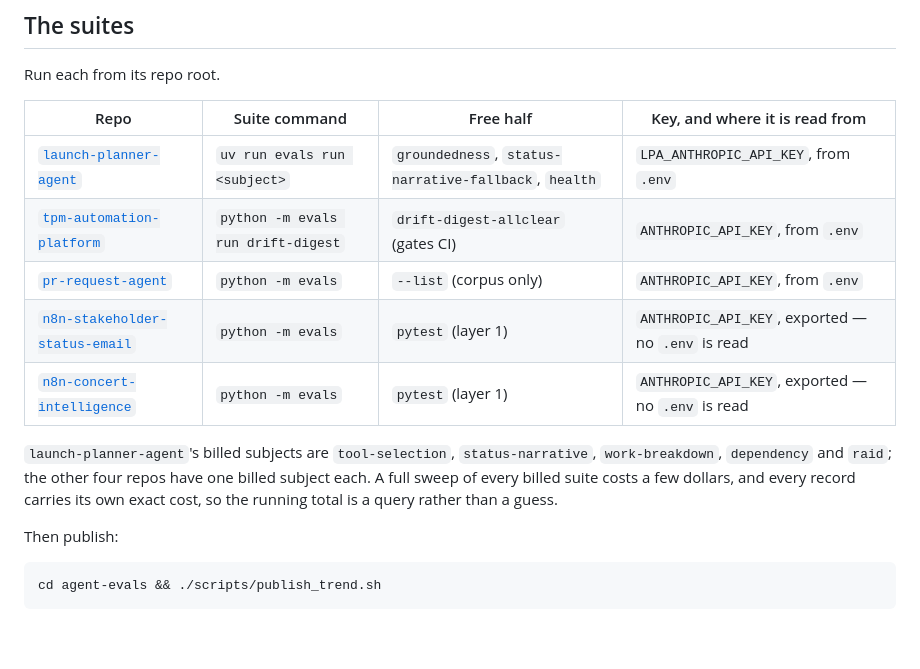
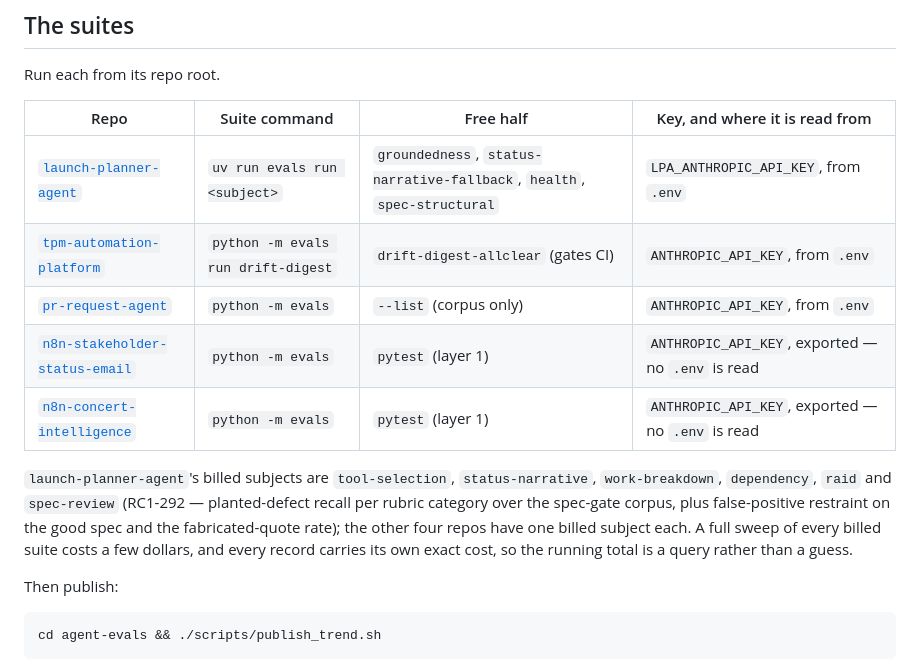
Before and after one commit to snacksnack/agent-evals, a Markdown page: docs/measuring.md, the part around the change. Rendered like a GitHub page; blank space fills up the shorter version.

```diff
--- a/docs/measuring.md
+++ b/docs/measuring.md
@@ -39,15 +39,17 @@ Run each from its repo root.
 
 | Repo | Suite command | Free half | Key, and where it is read from |
 | --- | --- | --- | --- |
-| [`launch-planner-agent`](https://github.com/snacksnack/launch-planner-agent) | `uv run evals run <subject>` | `groundedness`, `status-narrative-fallback`, `health` | `LPA_ANTHROPIC_API_KEY`, from `.env` |
+| [`launch-planner-agent`](https://github.com/snacksnack/launch-planner-agent) | `uv run evals run <subject>` | `groundedness`, `status-narrative-fallback`, `health`, `spec-structural` | `LPA_ANTHROPIC_API_KEY`, from `.env` |
 | [`tpm-automation-platform`](https://github.com/snacksnack/tpm-automation-platform) | `python -m evals run drift-digest` | `drift-digest-allclear` (gates CI) | `ANTHROPIC_API_KEY`, from `.env` |
 | [`pr-request-agent`](https://github.com/snacksnack/pr_agent) | `python -m evals` | `--list` (corpus only) | `ANTHROPIC_API_KEY`, from `.env` |
 | [`n8n-stakeholder-status-email`](https://github.com/snacksnack/n8n-stakeholder-status-email) | `python -m evals` | `pytest` (layer 1) | `ANTHROPIC_API_KEY`, exported — no `.env` is read |
 | [`n8n-concert-intelligence`](https://github.com/snacksnack/n8n-concert-intelligence-agent) | `python -m evals` | `pytest` (layer 1) | `ANTHROPIC_API_KEY`, exported — no `.env` is read |
 
 `launch-planner-agent`'s billed subjects are `tool-selection`,
-`status-narrative`, `work-breakdown`, `dependency` and `raid`; the other four
-repos have one billed subject each. A full sweep of every billed suite costs a few dollars,
+`status-narrative`, `work-breakdown`, `dependency`, `raid` and `spec-review`
+(RC1-292 — planted-defect recall per rubric category over the spec-gate corpus,
+plus false-positive restraint on the good spec and the fabricated-quote rate);
+the other four repos have one billed subject each. A full sweep of every billed suite costs a few dollars,
 and every record carries its own exact cost, so the running total is a query
 rather than a guess.
 
```
Also changed, not shown: README.md (+2 -2 lines).
